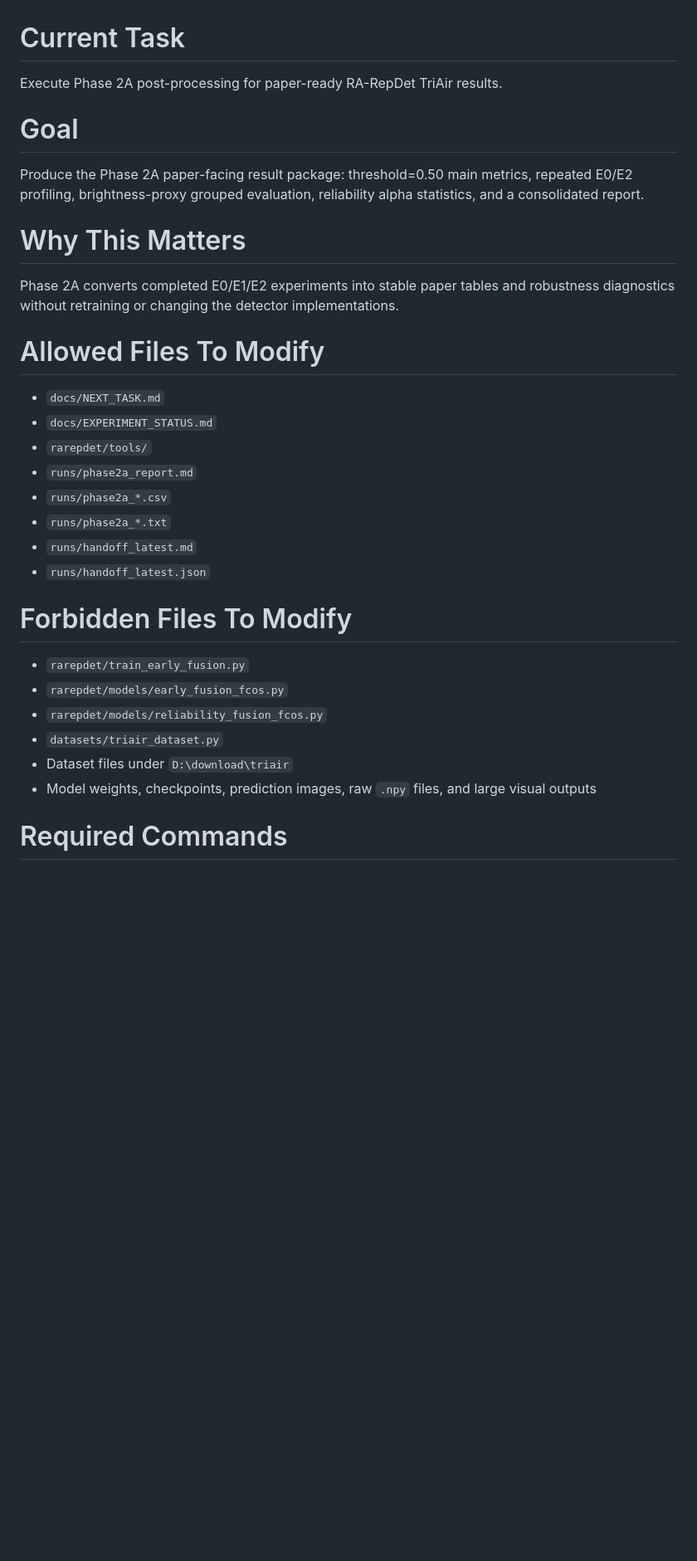
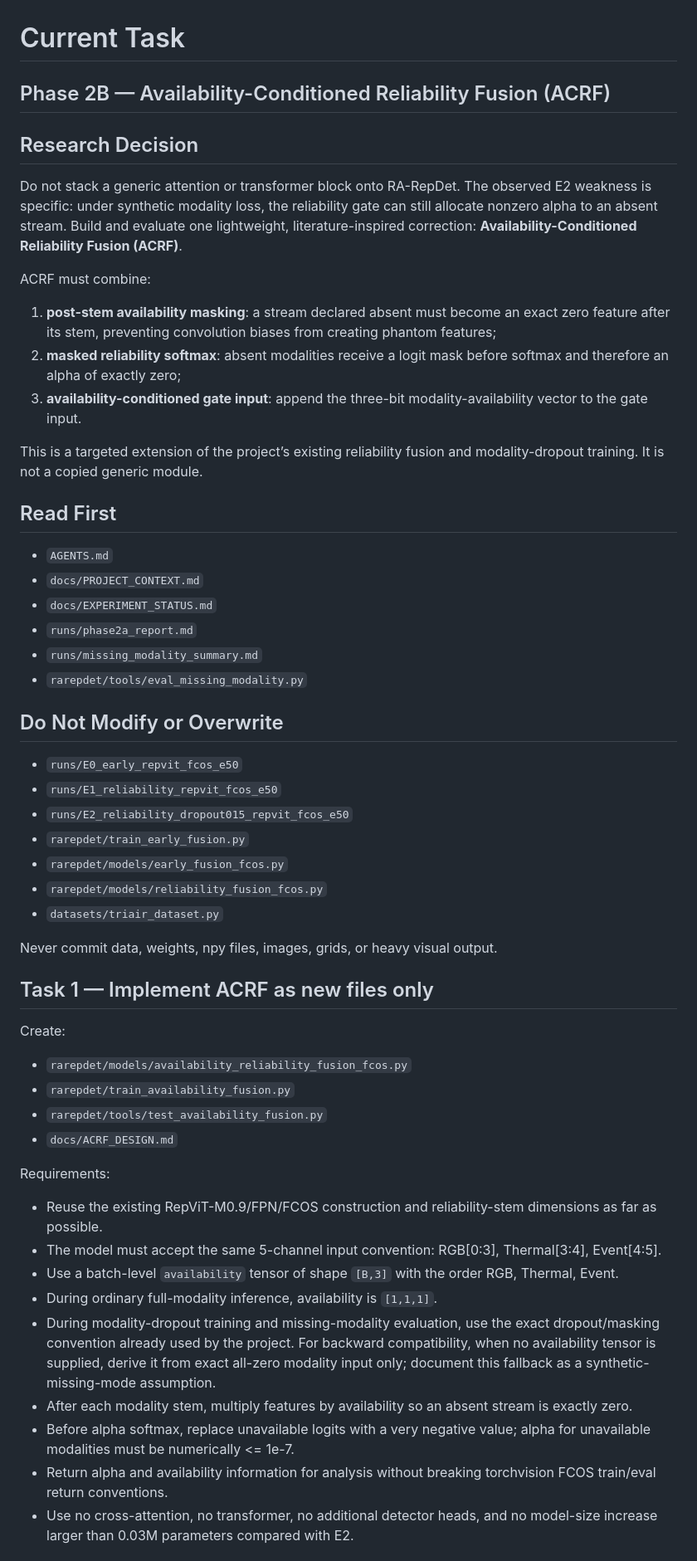
Before and after one commit to floomeer83felix-source/RA-RepDet-TriAir, a Markdown page: docs/NEXT_TASK.md, the part around one of its changes. Shown at 83% size. GitHub-like rendering; blank space fills up the shorter version.

```diff
--- a/docs/NEXT_TASK.md
+++ b/docs/NEXT_TASK.md
@@ -1,33 +1,51 @@
 # Current Task
 
-Execute Phase 2A post-processing for paper-ready RA-RepDet TriAir results.
+## Phase 2B — Availability-Conditioned Reliability Fusion (ACRF)
 
-# Goal
+## Research Decision
+Do not stack a generic attention or transformer block onto RA-RepDet. The observed E2 weakness is specific: under synthetic modality loss, the reliability gate can still allocate nonzero alpha to an absent stream. Build and evaluate one lightweight, literature-inspired correction: **Availability-Conditioned Reliability Fusion (ACRF)**.
 
-Produce the Phase 2A paper-facing result package: threshold=0.50 main metrics, repeated E0/E2 profiling, brightness-proxy grouped evaluation, reliability alpha statistics, and a consolidated report.
+ACRF must combine:
+1. **post-stem availability masking**: a stream declared absent must become an exact zero feature after its stem, preventing convolution biases from creating phantom features;
+2. **masked reliability softmax**: absent modalities receive a logit mask before softmax and therefore an alpha of exactly zero;
+3. **availability-conditioned gate input**: append the three-bit modality-availability vector to the gate input.
 
-# Why This Matters
+This is a targeted extension of the project’s existing reliability fusion and modality-dropout training. It is not a copied generic module.
 
-Phase 2A converts completed E0/E1/E2 experiments into stable paper tables and robustness diagnostics without retraining or changing the detector implementations.
+## Read First
+- `AGENTS.md`
+- `docs/PROJECT_CONTEXT.md`
+- `docs/EXPERIMENT_STATUS.md`
+- `runs/phase2a_report.md`
+- `runs/missing_modality_summary.md`
+- `rarepdet/tools/eval_missing_modality.py`
 
-# Allowed Files To Modify
-
-- `docs/NEXT_TASK.md`
-- `docs/EXPERIMENT_STATUS.md`
-- `rarepdet/tools/`
-- `runs/phase2a_report.md`
-- `runs/phase2a_*.csv`
-- `runs/phase2a_*.txt`
-- `runs/handoff_latest.md`
-- `runs/handoff_latest.json`
-
-# Forbidden Files To Modify
-
+## Do Not Modify or Overwrite
+- `runs/E0_early_repvit_fcos_e50`
+- `runs/E1_reliability_repvit_fcos_e50`
+- `runs/E2_reliability_dropout015_repvit_fcos_e50`
 - `rarepdet/train_early_fusion.py`
 - `rarepdet/models/early_fusion_fcos.py`
 - `rarepdet/models/reliability_fusion_fcos.py`
 - `datasets/triair_dataset.py`
-- Dataset files under `D:\download\triair`
-- Model weights, checkpoints, prediction images, raw `.npy` files, and large visual outputs
 
-# Required Commands
+Never commit data, weights, npy files, images, grids, or heavy visual output.
+
+## Task 1 — Implement ACRF as new files only
+Create:
+- `rarepdet/models/availability_reliability_fusion_fcos.py`
+- `rarepdet/train_availability_fusion.py`
+- `rarepdet/tools/test_availability_fusion.py`
+- `docs/ACRF_DESIGN.md`
+
+Requirements:
+- Reuse the existing RepViT-M0.9/FPN/FCOS construction and reliability-stem dimensions as far as possible.
+- The model must accept the same 5-channel input convention: RGB[0:3], Thermal[3:4], Event[4:5].
+- Use a batch-level `availability` tensor of shape `[B,3]` with the order RGB, Thermal, Event.
+- During ordinary full-modality inference, availability is `[1,1,1]`.
+- During modality-dropout training and missing-modality evaluation, use the exact dropout/masking convention already used by the project. For backward compatibility, when no availability tensor is supplied, derive it from exact all-zero modality input only; document this fallback as a synthetic-missing-mode assumption.
+- After each modality stem, multiply features by availability so an absent stream is exactly zero.
+- Before alpha softmax, replace unavailable logits with a very negative value; alpha for unavailable modalities must be numerically <= 1e-7.
+- Return alpha and availability information for analysis without breaking torchvision FCOS train/eval return conventions.
+- Use no cross-attention, no transformer, no additional detector heads, and no model-size increase larger than 0.03M parameters compared with E2.
+
```
Also changed, not shown: other parts of docs/NEXT_TASK.md (+43 -34 lines).
